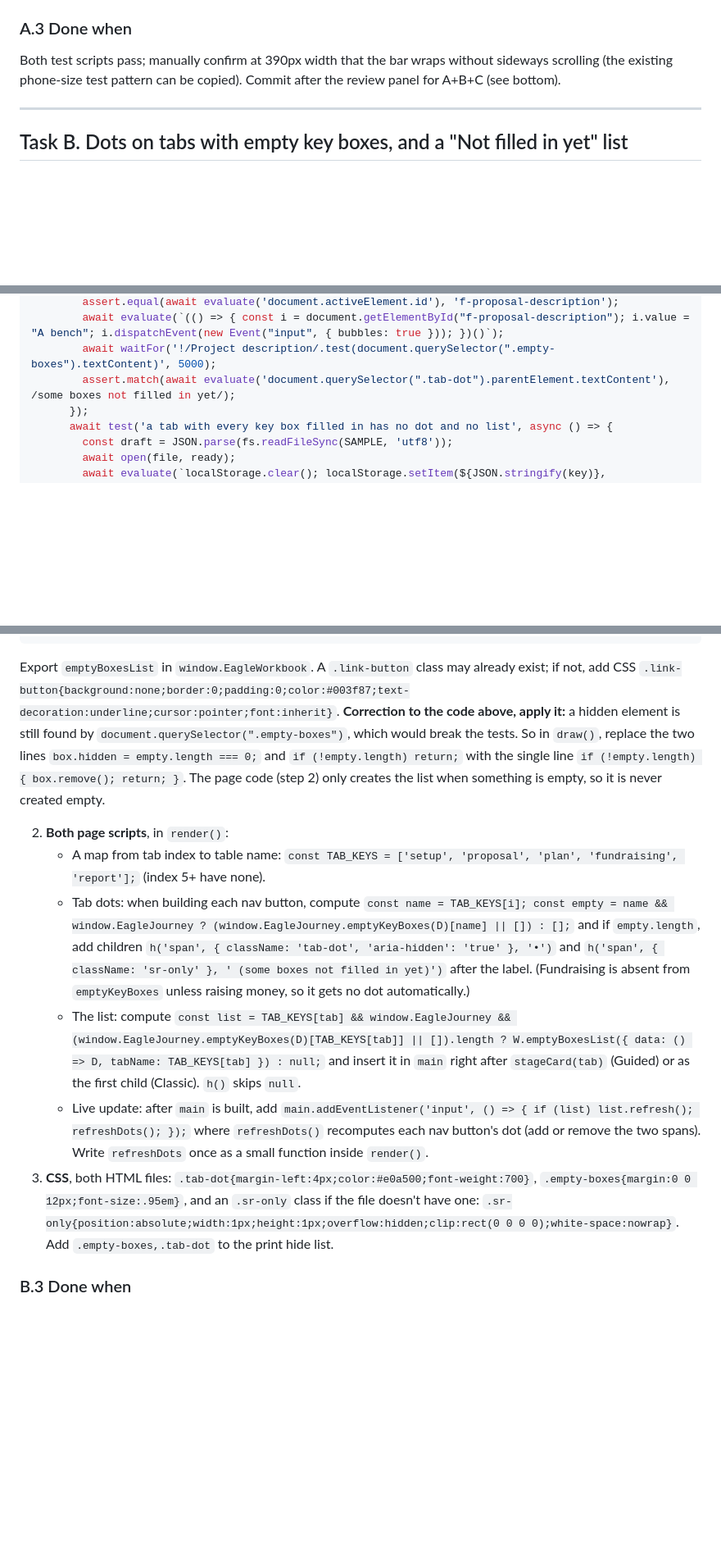
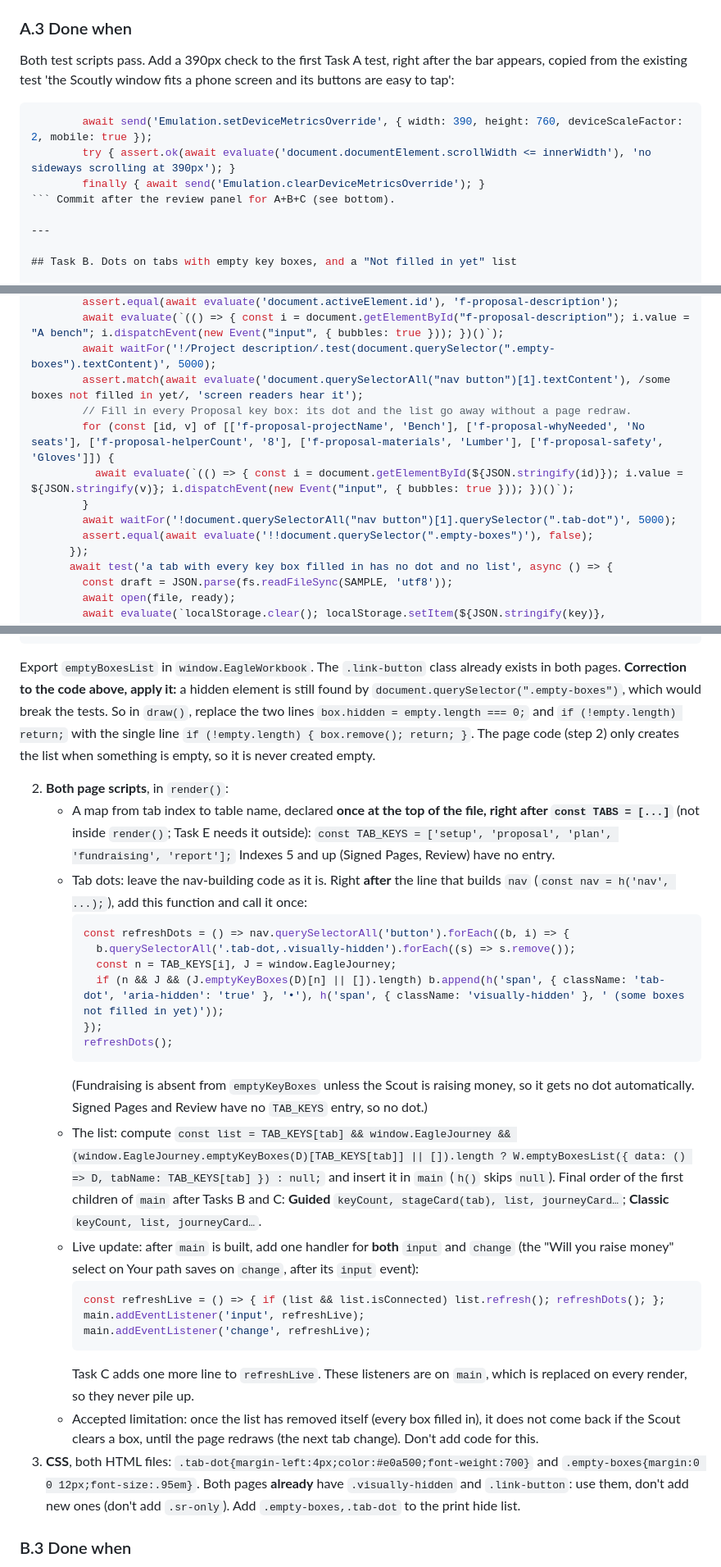
Before and after one commit to craighagan/EaglePaperworkHelper, a Markdown page: todo/quick-wins-and-review.md, 3 parts joined by grey strips. Shown at 82% size. Drawn GitHub-style; blank space fills up the shorter version.

````diff
--- a/todo/quick-wins-and-review.md
+++ b/todo/quick-wins-and-review.md
@@ -345,7 +345,12 @@ Notes for the implementer: `f-candidate-name` exists on tab 0 in both workbooks.
 
 ### A.3 Done when
 
-Both test scripts pass; manually confirm at 390px width that the bar wraps without sideways scrolling (the existing phone-size test pattern can be copied). Commit after the review panel for A+B+C (see bottom).
+Both test scripts pass. Add a 390px check to the first Task A test, right after the bar appears, copied from the existing test 'the Scoutly window fits a phone screen and its buttons are easy to tap':
+```js
+        await send('Emulation.setDeviceMetricsOverride', { width: 390, height: 760, deviceScaleFactor: 2, mobile: true });
+        try { assert.ok(await evaluate('document.documentElement.scrollWidth <= innerWidth'), 'no sideways scrolling at 390px'); }
+        finally { await send('Emulation.clearDeviceMetricsOverride'); }
+``` Commit after the review panel for A+B+C (see bottom).
 
 ---
 
@@ -378,7 +383,13 @@ Unit (`tests/run-tests.cjs`), add to the "Key boxes" block: nothing new; Task 0
         assert.equal(await evaluate('document.activeElement.id'), 'f-proposal-description');
         await evaluate(`(() => { const i = document.getElementById("f-proposal-description"); i.value = "A bench"; i.dispatchEvent(new Event("input", { bubbles: true })); })()`);
         await waitFor('!/Project description/.test(document.querySelector(".empty-boxes").textContent)', 5000);
-        assert.match(await evaluate('document.querySelector(".tab-dot").parentElement.textContent'), /some boxes not filled in yet/);
+        assert.match(await evaluate('document.querySelectorAll("nav button")[1].textContent'), /some boxes not filled in yet/, 'screen readers hear it');
+        // Fill in every Proposal key box: its dot and the list go away without a page redraw.
+        for (const [id, v] of [['f-proposal-projectName', 'Bench'], ['f-proposal-whyNeeded', 'No seats'], ['f-proposal-helperCount', '8'], ['f-proposal-materials', 'Lumber'], ['f-proposal-safety', 'Gloves']]) {
+          await evaluate(`(() => { const i = document.getElementById(${JSON.stringify(id)}); i.value = ${JSON.stringify(v)}; i.dispatchEvent(new Event("input", { bubbles: true })); })()`);
+        }
+        await waitFor('!document.querySelectorAll("nav button")[1].querySelector(".tab-dot")', 5000);
+        assert.equal(await evaluate('!!document.querySelector(".empty-boxes")'), false);
       });
       await test('a tab with every key box filled in has no dot and no list', async () => {
         const draft = JSON.parse(fs.readFileSync(SAMPLE, 'utf8'));
@@ -425,15 +436,31 @@ The sample fixture fills in every key box (checked when this plan was written),
   }
 ```
 
-   Export `emptyBoxesList` in `window.EagleWorkbook`. A `.link-button` class may already exist; if not, add CSS `.link-button{background:none;border:0;padding:0;color:#003f87;text-decoration:underline;cursor:pointer;font:inherit}`.
+   Export `emptyBoxesList` in `window.EagleWorkbook`. The `.link-button` class already exists in both pages.
    **Correction to the code above, apply it:** a hidden element is still found by `document.querySelector(".empty-boxes")`, which would break the tests. So in `draw()`, replace the two lines `box.hidden = empty.length === 0;` and `if (!empty.length) return;` with the single line `if (!empty.length) { box.remove(); return; }`. The page code (step 2) only creates the list when something is empty, so it is never created empty.
 
 2. **Both page scripts**, in `render()`:
-   - A map from tab index to table name: `const TAB_KEYS = ['setup', 'proposal', 'plan', 'fundraising', 'report'];` (index 5+ have none).
-   - Tab dots: when building each nav button, compute `const name = TAB_KEYS[i]; const empty = name && window.EagleJourney ? (window.EagleJourney.emptyKeyBoxes(D)[name] || []) : [];` and if `empty.length`, add children `h('span', { className: 'tab-dot', 'aria-hidden': 'true' }, '•')` and `h('span', { className: 'sr-only' }, ' (some boxes not filled in yet)')` after the label. (Fundraising is absent from `emptyKeyBoxes` unless raising money, so it gets no dot automatically.)
-   - The list: compute `const list = TAB_KEYS[tab] && window.EagleJourney && (window.EagleJourney.emptyKeyBoxes(D)[TAB_KEYS[tab]] || []).length ? W.emptyBoxesList({ data: () => D, tabName: TAB_KEYS[tab] }) : null;` and insert it in `main` right after `stageCard(tab)` (Guided) or as the first child (Classic). `h()` skips `null`.
-   - Live update: after `main` is built, add `main.addEventListener('input', () => { if (list) list.refresh(); refreshDots(); });` where `refreshDots()` recomputes each nav button's dot (add or remove the two spans). Write `refreshDots` once as a small function inside `render()`.
-3. **CSS**, both HTML files: `.tab-dot{margin-left:4px;color:#e0a500;font-weight:700}`, `.empty-boxes{margin:0 0 12px;font-size:.95em}`, and an `.sr-only` class if the file doesn't have one: `.sr-only{position:absolute;width:1px;height:1px;overflow:hidden;clip:rect(0 0 0 0);white-space:nowrap}`. Add `.empty-boxes,.tab-dot` to the print hide list.
+   - A map from tab index to table name, declared **once at the top of the file, right after `const TABS = [...]`** (not inside `render()`; Task E needs it outside): `const TAB_KEYS = ['setup', 'proposal', 'plan', 'fundraising', 'report'];` Indexes 5 and up (Signed Pages, Review) have no entry.
+   - Tab dots: leave the nav-building code as it is. Right **after** the line that builds `nav` (`const nav = h('nav', ...);`), add this function and call it once:
+     ```js
+     const refreshDots = () => nav.querySelectorAll('button').forEach((b, i) => {
+       b.querySelectorAll('.tab-dot,.visually-hidden').forEach((s) => s.remove());
+       const n = TAB_KEYS[i], J = window.EagleJourney;
+       if (n && J && (J.emptyKeyBoxes(D)[n] || []).length) b.append(h('span', { className: 'tab-dot', 'aria-hidden': 'true' }, '•'), h('span', { className: 'visually-hidden' }, ' (some boxes not filled in yet)'));
+     });
+     refreshDots();
+     ```
+     (Fundraising is absent from `emptyKeyBoxes` unless the Scout is raising money, so it gets no dot automatically. Signed Pages and Review have no `TAB_KEYS` entry, so no dot.)
+   - The list: compute `const list = TAB_KEYS[tab] && window.EagleJourney && (window.EagleJourney.emptyKeyBoxes(D)[TAB_KEYS[tab]] || []).length ? W.emptyBoxesList({ data: () => D, tabName: TAB_KEYS[tab] }) : null;` and insert it in `main` (`h()` skips `null`). Final order of the first children of `main` after Tasks B and C: **Guided** `keyCount, stageCard(tab), list, journeyCard…`; **Classic** `keyCount, list, journeyCard…`.
+   - Live update: after `main` is built, add one handler for **both** `input` and `change` (the "Will you raise money" select on Your path saves on `change`, after its `input` event):
+     ```js
+     const refreshLive = () => { if (list && list.isConnected) list.refresh(); refreshDots(); };
+     main.addEventListener('input', refreshLive);
+     main.addEventListener('change', refreshLive);
+     ```
+     Task C adds one more line to `refreshLive`. These listeners are on `main`, which is replaced on every render, so they never pile up.
+   - Accepted limitation: once the list has removed itself (every box filled in), it does not come back if the Scout clears a box, until the page redraws (the next tab change). Don't add code for this.
+3. **CSS**, both HTML files: `.tab-dot{margin-left:4px;color:#e0a500;font-weight:700}` and `.empty-boxes{margin:0 0 12px;font-size:.95em}`. Both pages **already** have `.visually-hidden` and `.link-button`: use them, don't add new ones (don't add `.sr-only`). Add `.empty-boxes,.tab-dot` to the print hide list.
 
 ### B.3 Done when
 
````
Also changed, not shown: other parts of todo/quick-wins-and-review.md (+39 -15 lines).
